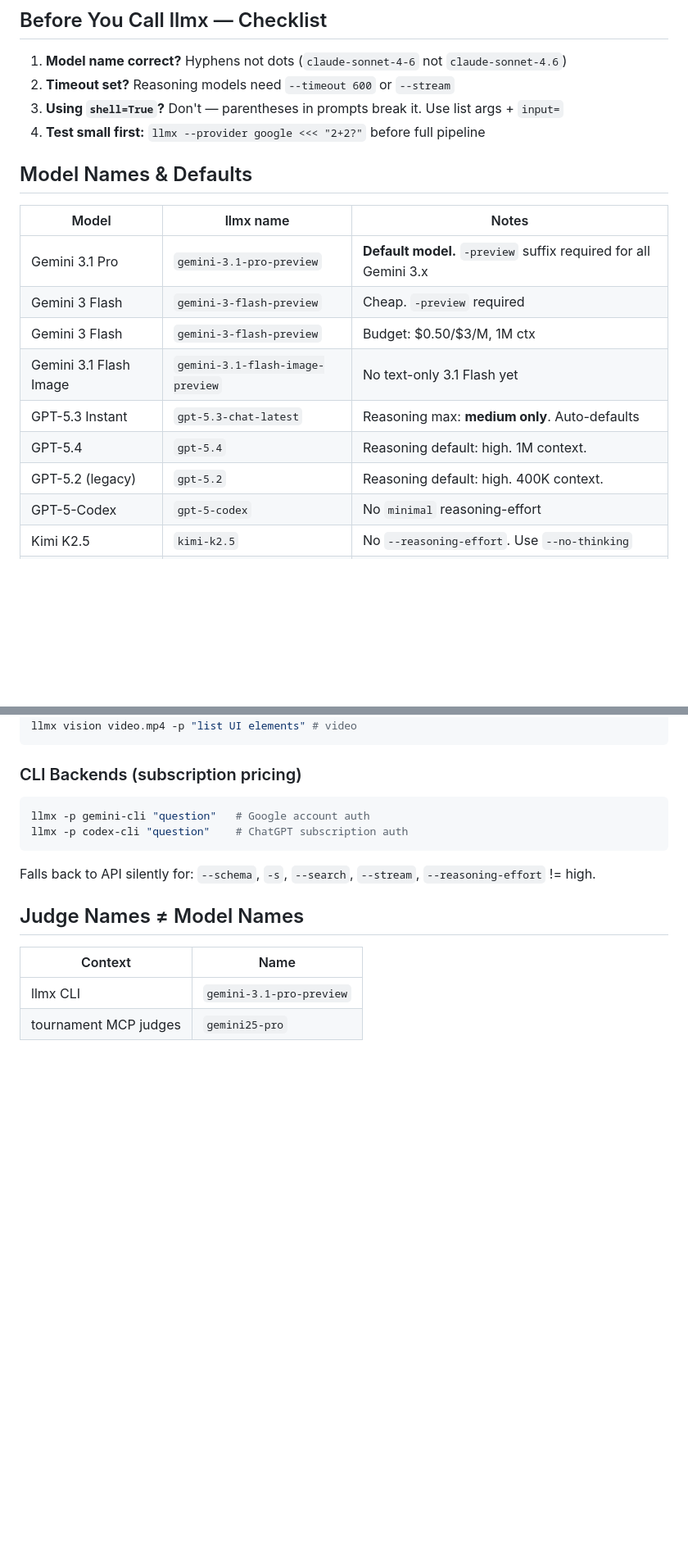
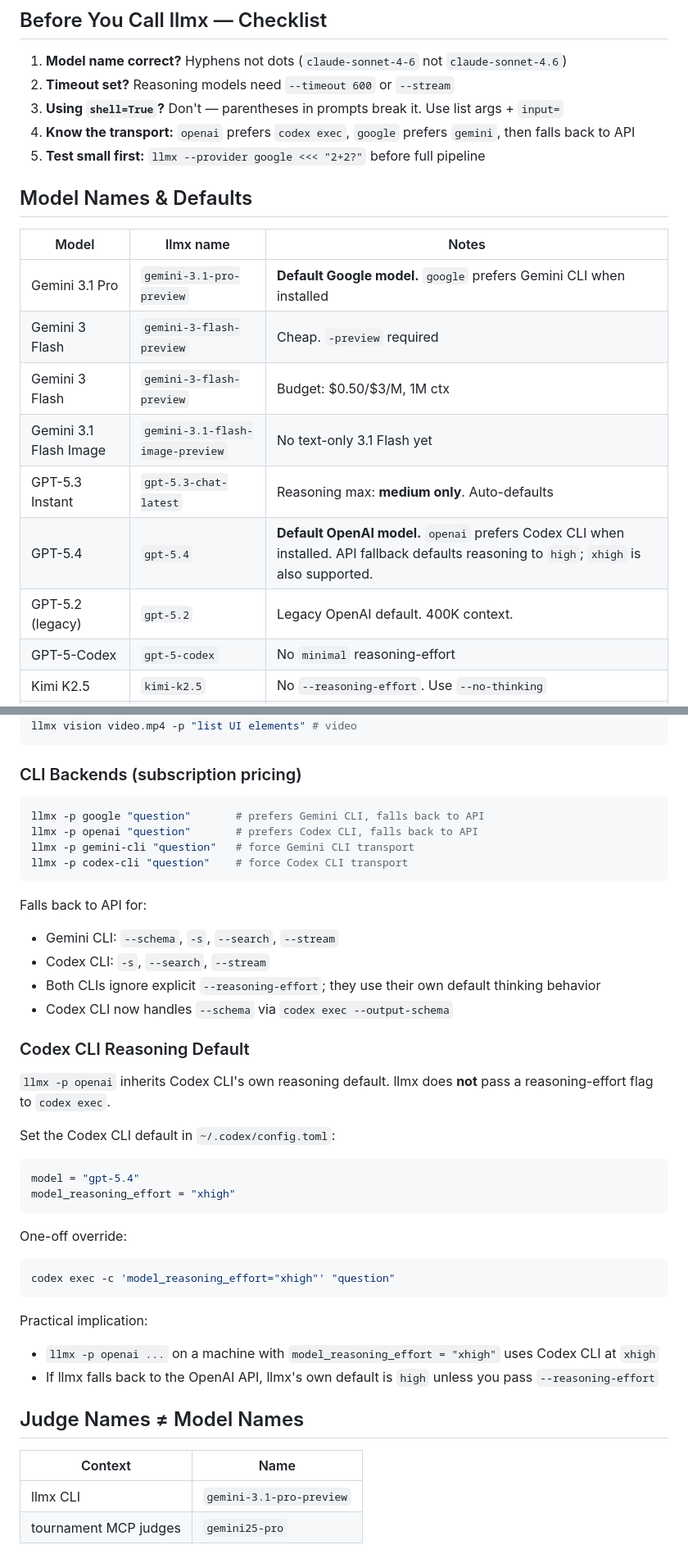
Before and after one commit to markusstrasser/skills, a Markdown page: llmx-guide/SKILL.md, 2 parts joined by grey strips. Shown at 82% size. Drawn GitHub-style; blank space fills up the shorter version.

Commit message:
Update llmx guide for Codex defaults

````diff
--- a/llmx-guide/SKILL.md
+++ b/llmx-guide/SKILL.md
@@ -12,19 +12,20 @@ argument-hint: '[model name or issue description]'
 1. **Model name correct?** Hyphens not dots (`claude-sonnet-4-6` not `claude-sonnet-4.6`)
 2. **Timeout set?** Reasoning models need `--timeout 600` or `--stream`
 3. **Using `shell=True`?** Don't — parentheses in prompts break it. Use list args + `input=`
-4. **Test small first:** `llmx --provider google <<< "2+2?"` before full pipeline
+4. **Know the transport:** `openai` prefers `codex exec`, `google` prefers `gemini`, then falls back to API
+5. **Test small first:** `llmx --provider google <<< "2+2?"` before full pipeline
 
 ## Model Names & Defaults
 
 | Model | llmx name | Notes |
 |-------|-----------|-------|
-| Gemini 3.1 Pro | `gemini-3.1-pro-preview` | **Default model.** `-preview` suffix required for all Gemini 3.x |
+| Gemini 3.1 Pro | `gemini-3.1-pro-preview` | **Default Google model.** `google` prefers Gemini CLI when installed |
 | Gemini 3 Flash | `gemini-3-flash-preview` | Cheap. `-preview` required |
 | Gemini 3 Flash | `gemini-3-flash-preview` | Budget: $0.50/$3/M, 1M ctx |
 | Gemini 3.1 Flash Image | `gemini-3.1-flash-image-preview` | No text-only 3.1 Flash yet |
 | GPT-5.3 Instant | `gpt-5.3-chat-latest` | Reasoning max: **medium only**. Auto-defaults |
-| GPT-5.4 | `gpt-5.4` | Reasoning default: high. 1M context. |
-| GPT-5.2 (legacy) | `gpt-5.2` | Reasoning default: high. 400K context. |
+| GPT-5.4 | `gpt-5.4` | **Default OpenAI model.** `openai` prefers Codex CLI when installed. API fallback defaults reasoning to `high`; `xhigh` is also supported. |
+| GPT-5.2 (legacy) | `gpt-5.2` | Legacy OpenAI default. 400K context. |
 | GPT-5-Codex | `gpt-5-codex` | No `minimal` reasoning-effort |
 | Kimi K2.5 | `kimi-k2.5` | No `--reasoning-effort`. Use `--no-thinking` |
 | Kimi K2 (legacy) | `kimi-k2-thinking` | Use `--use-old` flag |
@@ -155,11 +156,40 @@ llmx vision video.mp4 -p "list UI elements" # video
 
 ### CLI Backends (subscription pricing)
 ```bash
-llmx -p gemini-cli "question"   # Google account auth
-llmx -p codex-cli "question"    # ChatGPT subscription auth
+llmx -p google "question"       # prefers Gemini CLI, falls back to API
+llmx -p openai "question"       # prefers Codex CLI, falls back to API
+llmx -p gemini-cli "question"   # force Gemini CLI transport
+llmx -p codex-cli "question"    # force Codex CLI transport
 ```
 
-Falls back to API silently for: `--schema`, `-s`, `--search`, `--stream`, `--reasoning-effort` != high.
+Falls back to API for:
+
+- Gemini CLI: `--schema`, `-s`, `--search`, `--stream`
+- Codex CLI: `-s`, `--search`, `--stream`
+- Both CLIs ignore explicit `--reasoning-effort`; they use their own default thinking behavior
+- Codex CLI now handles `--schema` via `codex exec --output-schema`
+
+### Codex CLI Reasoning Default
+
+`llmx -p openai` inherits Codex CLI's own reasoning default. llmx does **not** pass a reasoning-effort flag to `codex exec`.
+
+Set the Codex CLI default in `~/.codex/config.toml`:
+
+```toml
+model = "gpt-5.4"
+model_reasoning_effort = "xhigh"
+```
+
+One-off override:
+
+```bash
+codex exec -c 'model_reasoning_effort="xhigh"' "question"
+```
+
+Practical implication:
+
+- `llmx -p openai ...` on a machine with `model_reasoning_effort = "xhigh"` uses Codex CLI at `xhigh`
+- If llmx falls back to the OpenAI API, llmx's own default is `high` unless you pass `--reasoning-effort`
 
 ## Judge Names ≠ Model Names
 
````
Also changed, not shown: other parts of llmx-guide/SKILL.md (+1 -1 lines).
